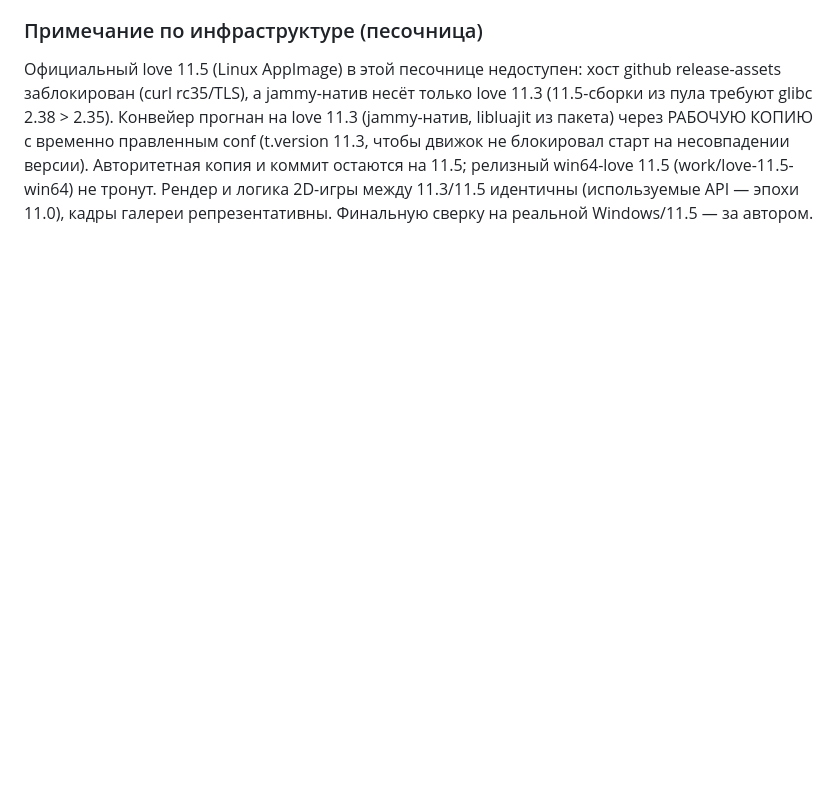
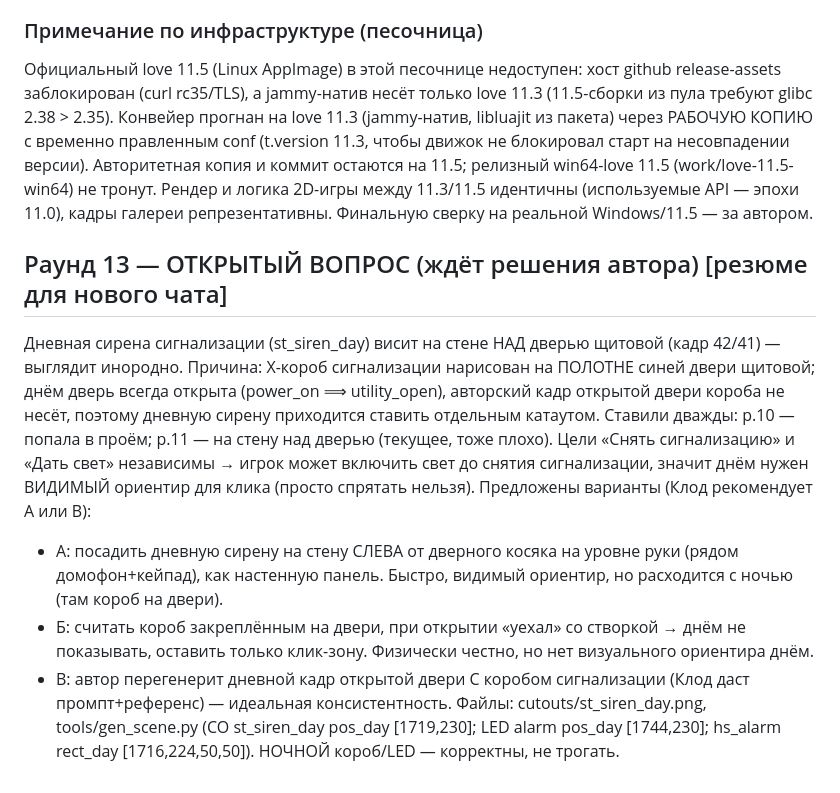
Before and after one commit to proshot82/bj2, a Markdown page: docs/QA_JOURNAL.md, the part around the change. GitHub-like rendering; blank space fills up the shorter version.

Commit message:
QA_JOURNAL р.13: зафиксирован открытый вопрос дневной сирены для передачи в новый чат

```diff
--- a/docs/QA_JOURNAL.md
+++ b/docs/QA_JOURNAL.md
@@ -323,3 +323,11 @@ release-assets заблокирован (curl rc35/TLS), а jammy-натив н
 тронут. Рендер и логика 2D-игры между 11.3/11.5 идентичны (используемые API — эпохи
 11.0), кадры галереи репрезентативны. Финальную сверку на реальной Windows/11.5 —
 за автором.
+
+## Раунд 13 — ОТКРЫТЫЙ ВОПРОС (ждёт решения автора) [резюме для нового чата]
+Дневная сирена сигнализации (st_siren_day) висит на стене НАД дверью щитовой (кадр 42/41) — выглядит инородно. Причина: X-короб сигнализации нарисован на ПОЛОТНЕ синей двери щитовой; днём дверь всегда открыта (power_on ⟹ utility_open), авторский кадр открытой двери короба не несёт, поэтому дневную сирену приходится ставить отдельным катаутом. Ставили дважды: р.10 — попала в проём; р.11 — на стену над дверью (текущее, тоже плохо). Цели «Снять сигнализацию» и «Дать свет» независимы → игрок может включить свет до снятия сигнализации, значит днём нужен ВИДИМЫЙ ориентир для клика (просто спрятать нельзя).
+Предложены варианты (Клод рекомендует А или В):
+ - А: посадить дневную сирену на стену СЛЕВА от дверного косяка на уровне руки (рядом домофон+кейпад), как настенную панель. Быстро, видимый ориентир, но расходится с ночью (там короб на двери).
+ - Б: считать короб закреплённым на двери, при открытии «уехал» со створкой → днём не показывать, оставить только клик-зону. Физически честно, но нет визуального ориентира днём.
+ - В: автор перегенерит дневной кадр открытой двери С коробом сигнализации (Клод даст промпт+референс) — идеальная консистентность.
+Файлы: cutouts/st_siren_day.png, tools/gen_scene.py (CO st_siren_day pos_day [1719,230]; LED alarm pos_day [1744,230]; hs_alarm rect_day [1716,224,50,50]). НОЧНОЙ короб/LED — корректны, не трогать.
```
